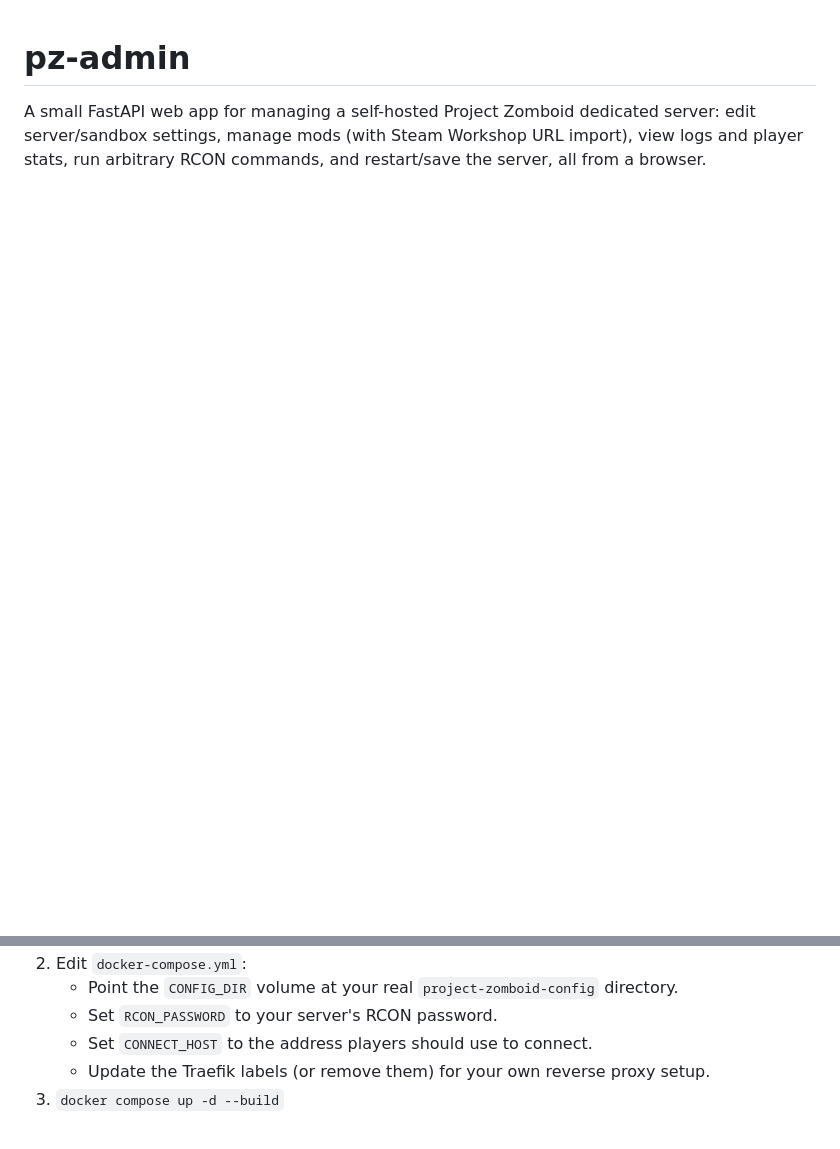
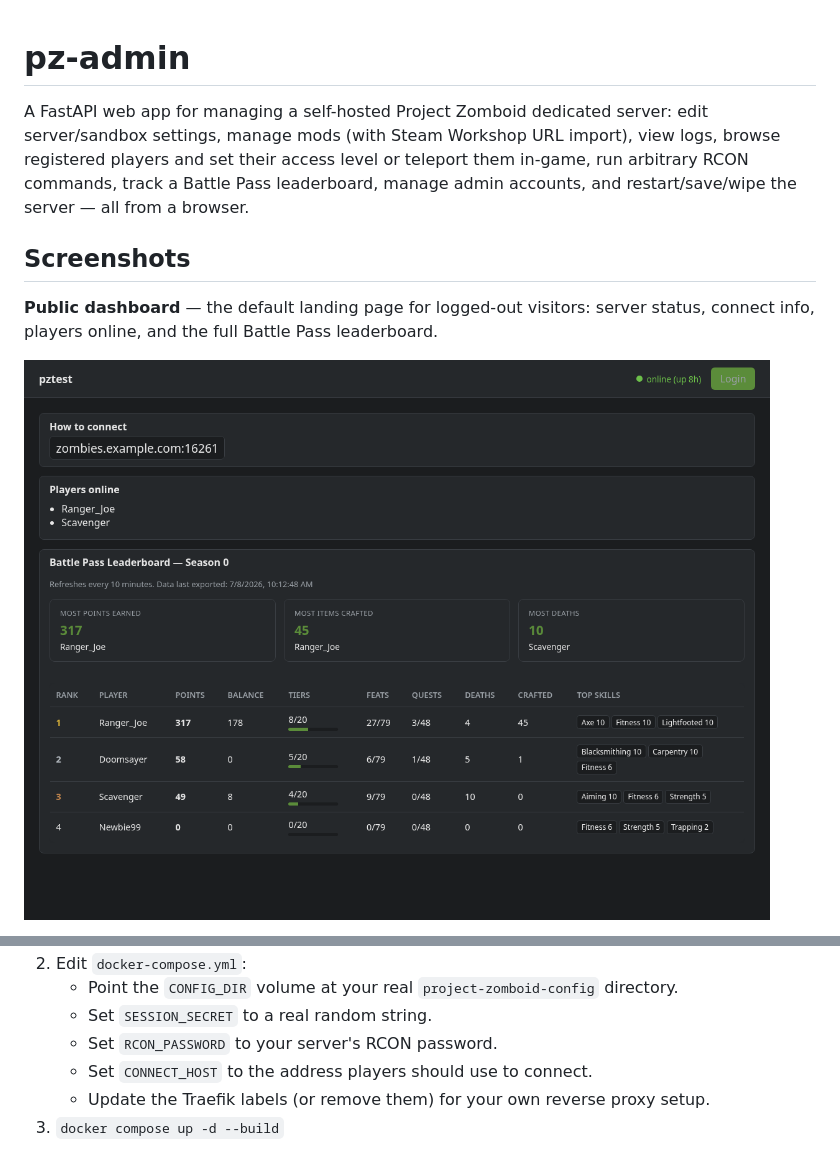
Before and after one commit to rfalias/pz-admin, a Markdown page: README.md, 2 parts joined by grey strips. Rendered like a GitHub page; pictures changed too: screenshots/dashboard.png (added); blank space fills up the shorter version.

```diff
--- a/README.md
+++ b/README.md
@@ -1,6 +1,16 @@
 # pz-admin
 
-A small FastAPI web app for managing a self-hosted Project Zomboid dedicated
-server: edit server/sandbox settings, manage mods (with Steam Workshop URL
-import), view logs and player stats, run arbitrary RCON commands, and
-restart/save the server, all from a browser.
+A FastAPI web app for managing a self-hosted Project Zomboid dedicated server:
+edit server/sandbox settings, manage mods (with Steam Workshop URL import),
+view logs, browse registered players and set their access level or teleport
+them in-game, run arbitrary RCON commands, track a Battle Pass leaderboard,
+manage admin accounts, and restart/save/wipe the server — all from a browser.
+
+## Screenshots
+
+**Public dashboard** — the default landing page for logged-out visitors:
+server status, connect info, players online, and the full Battle Pass
+leaderboard.
+
+![Dashboard](screenshots/dashboard.png)
+
@@ -11,5 +91,6 @@ restart/save the server, all from a browser.
 2. Edit `docker-compose.yml`:
    - Point the `CONFIG_DIR` volume at your real `project-zomboid-config` directory.
+   - Set `SESSION_SECRET` to a real random string.
    - Set `RCON_PASSWORD` to your server's RCON password.
    - Set `CONNECT_HOST` to the address players should use to connect.
    - Update the Traefik labels (or remove them) for your own reverse proxy setup.
```
Also changed, not shown: other parts of README.md (+71 -1 lines), screenshots/battlepass.png (added), screenshots/players.png (added), screenshots/remote.png (added), screenshots/settings.png (added), 9 other files.
